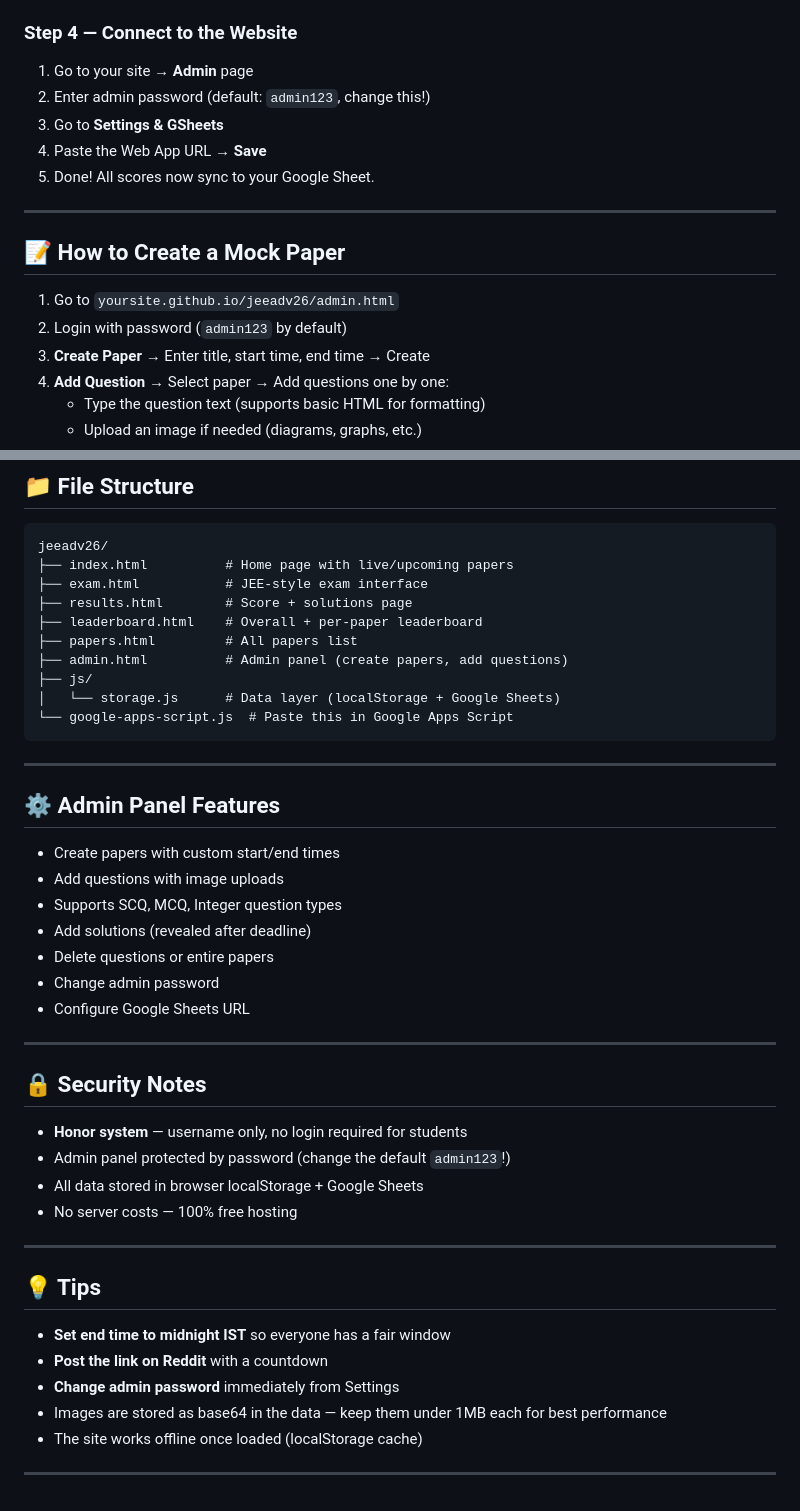
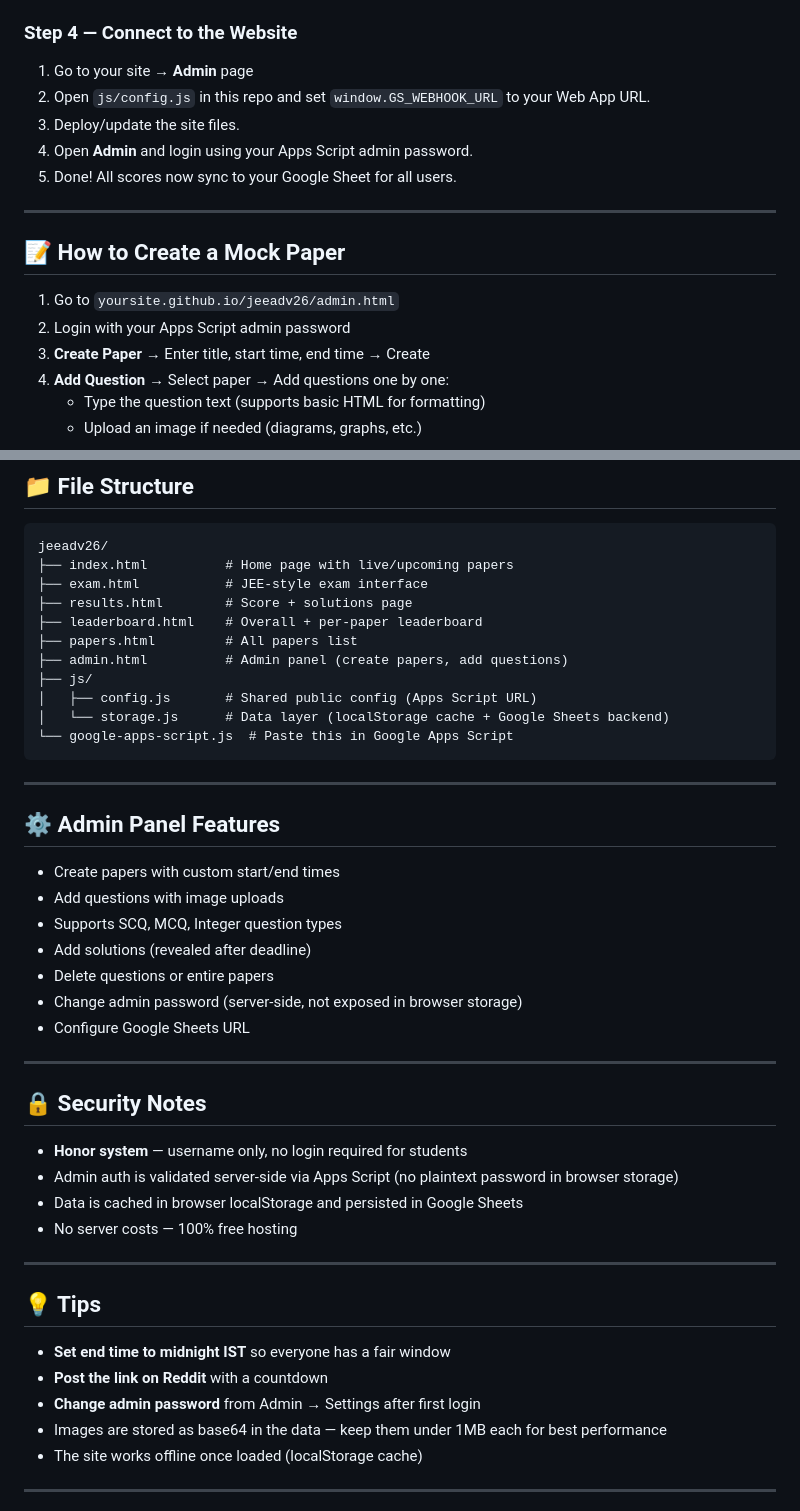
Before and after one commit to callmechits/JEE-MOCK-, a Markdown page: README.md, 2 parts joined by grey strips. GitHub-like rendering.

````diff
--- a/README.md
+++ b/README.md
@@ -73,17 +73,17 @@ git push -u origin main
 
 ### Step 4 — Connect to the Website
 1. Go to your site → **Admin** page
-2. Enter admin password (default: `admin123`, change this!)
-3. Go to **Settings & GSheets**
-4. Paste the Web App URL → **Save**
-5. Done! All scores now sync to your Google Sheet.
+2. Open `js/config.js` in this repo and set `window.GS_WEBHOOK_URL` to your Web App URL.
+3. Deploy/update the site files.
+4. Open **Admin** and login using your Apps Script admin password.
+5. Done! All scores now sync to your Google Sheet for all users.
 
 ---
 
 ## 📝 How to Create a Mock Paper
 
 1. Go to `yoursite.github.io/jeeadv26/admin.html`
-2. Login with password (`admin123` by default)
+2. Login with your Apps Script admin password
 3. **Create Paper** → Enter title, start time, end time → Create
 4. **Add Question** → Select paper → Add questions one by one:
    - Type the question text (supports basic HTML for formatting)
@@ -117,7 +117,8 @@ jeeadv26/
 ├── papers.html         # All papers list
 ├── admin.html          # Admin panel (create papers, add questions)
 ├── js/
-│   └── storage.js      # Data layer (localStorage + Google Sheets)
+│   ├── config.js       # Shared public config (Apps Script URL)
+│   └── storage.js      # Data layer (localStorage cache + Google Sheets backend)
 └── google-apps-script.js  # Paste this in Google Apps Script
 ```
 
@@ -130,7 +131,7 @@ jeeadv26/
 - Supports SCQ, MCQ, Integer question types
 - Add solutions (revealed after deadline)
 - Delete questions or entire papers
-- Change admin password
+- Change admin password (server-side, not exposed in browser storage)
 - Configure Google Sheets URL
 
 ---
@@ -138,8 +139,8 @@ jeeadv26/
 ## 🔒 Security Notes
 
 - **Honor system** — username only, no login required for students
-- Admin panel protected by password (change the default `admin123`!)
-- All data stored in browser localStorage + Google Sheets
+- Admin auth is validated server-side via Apps Script (no plaintext password in browser storage)
+- Data is cached in browser localStorage and persisted in Google Sheets
 - No server costs — 100% free hosting
 
 ---
@@ -148,7 +149,7 @@ jeeadv26/
 
 - **Set end time to midnight IST** so everyone has a fair window
 - **Post the link on Reddit** with a countdown
-- **Change admin password** immediately from Settings
+- **Change admin password** from Admin → Settings after first login
 - Images are stored as base64 in the data — keep them under 1MB each for best performance
 - The site works offline once loaded (localStorage cache)
 
````
